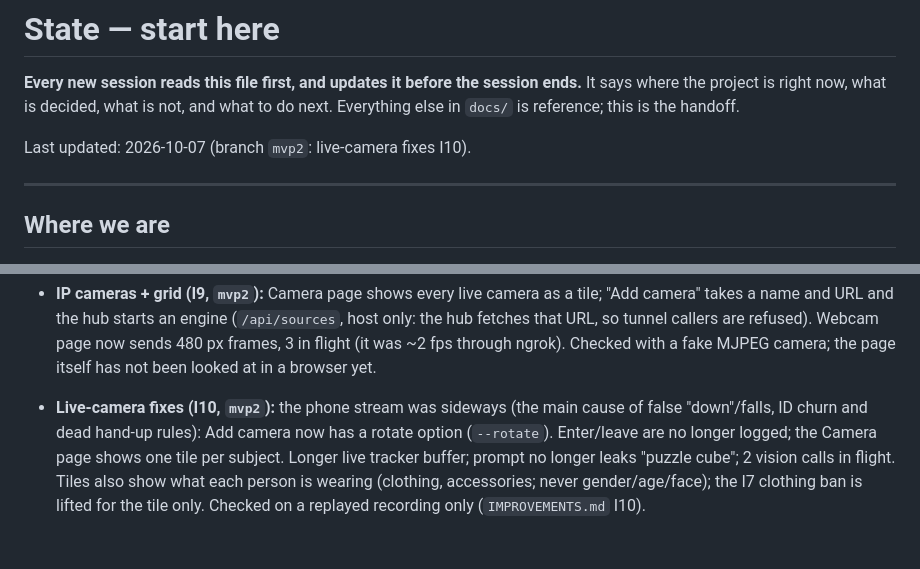
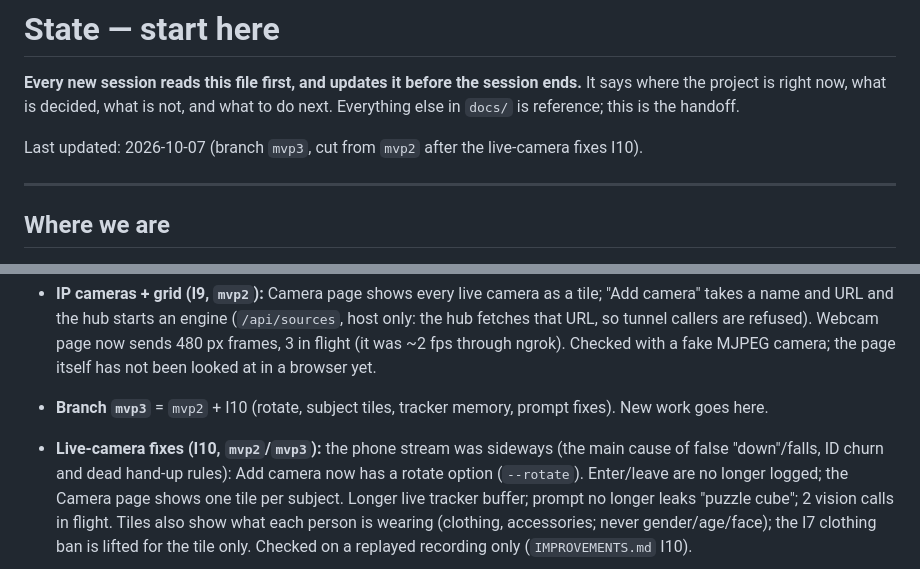
Before and after one commit to Kukyos/AngelEyes, a Markdown page: docs/STATE.md, 2 parts joined by grey strips. Rendered like a GitHub page; blank space fills up the shorter version.

Commit message:
STATE: branch mvp3

```diff
--- a/docs/STATE.md
+++ b/docs/STATE.md
@@ -4,7 +4,7 @@
 It says where the project is right now, what is decided, what is not, and what to
 do next. Everything else in `docs/` is reference; this is the handoff.
 
-Last updated: 2026-10-07 (branch `mvp2`: live-camera fixes I10).
+Last updated: 2026-10-07 (branch `mvp3`, cut from `mvp2` after the live-camera fixes I10).
 
 ---
 
@@ -62,7 +62,8 @@ Last updated: 2026-10-07 (branch `mvp2`: live-camera fixes I10).
   callers are refused). Webcam page now sends 480 px frames, 3 in flight (it was ~2 fps through ngrok).
   Checked with a fake MJPEG camera; the page itself has not been looked at in a browser yet.
 
-- **Live-camera fixes (I10, `mvp2`):** the phone stream was sideways (the main cause of false "down"/falls,
+- **Branch `mvp3`** = `mvp2` + I10 (rotate, subject tiles, tracker memory, prompt fixes). New work goes here.
+- **Live-camera fixes (I10, `mvp2`/`mvp3`):** the phone stream was sideways (the main cause of false "down"/falls,
   ID churn and dead hand-up rules): Add camera now has a rotate option (`--rotate`). Enter/leave are no longer
   logged; the Camera page shows one tile per subject. Longer live tracker buffer; prompt no longer leaks
   "puzzle cube"; 2 vision calls in flight. Tiles also show what each person is wearing (clothing, accessories;
```
